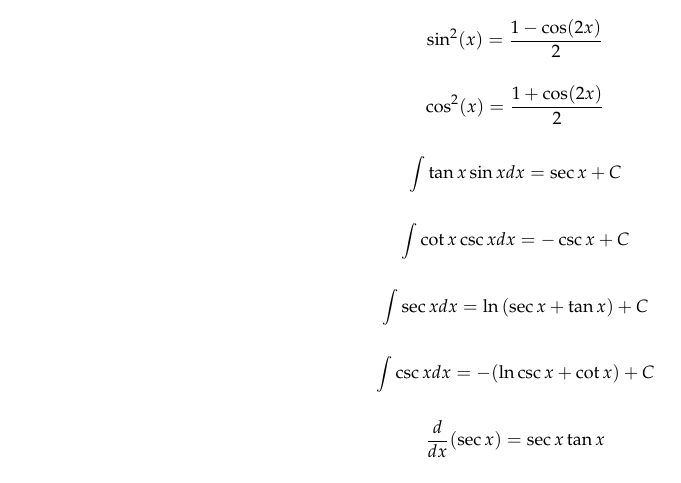
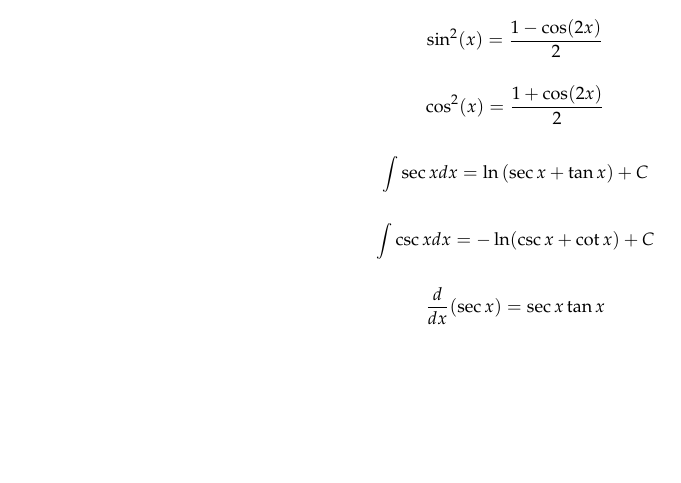
Before and after one commit to Him188/Notes-for-CAIE, a LaTeX document (FurtherMaths/Further Maths.tex): part of page 5 of 5, cut so that both start at the same text, the shorter picture padded with empty space. Compiled offline with XeLaTeX.

Commit message:
Fix differentiation formulas

```diff
--- a/FurtherMaths/Further Maths.tex
+++ b/FurtherMaths/Further Maths.tex
@@ -432,19 +432,11 @@
     \end{displaymath}
 
     \begin{displaymath}
-        \int{\tan{x}\sin{x}}dx = \sec{x} + C
-    \end{displaymath}
-
-    \begin{displaymath}
-        \int{\cot{x}\csc{x}}dx = -\csc{x} + C
-    \end{displaymath}
-
-    \begin{displaymath}
         \int{\sec{x}}dx = \ln{(\sec{x} + \tan{x})} + C
     \end{displaymath}
 
     \begin{displaymath}
-        \int{\csc{x}}dx = -(\ln{\csc{x} + \cot{x}}) + C
+        \int{\csc{x}}dx = -\ln({\csc{x} + \cot{x}}) + C
     \end{displaymath}
 
     \begin{displaymath}
```
Also changed, not shown: FurtherMaths/Further Maths.pdf.
